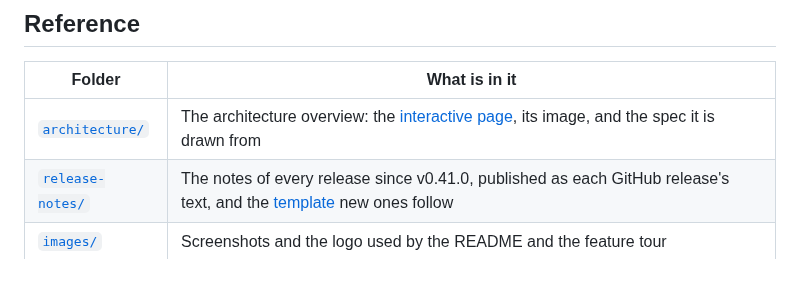
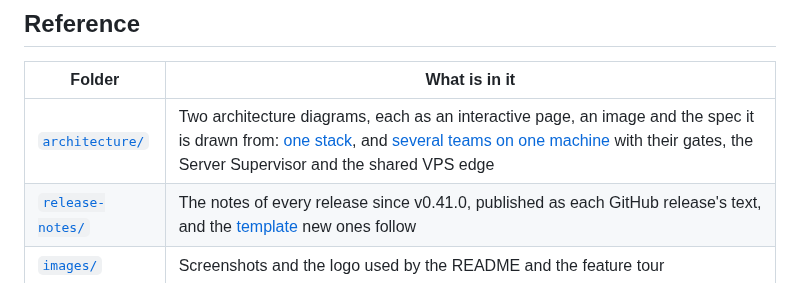
Before and after one commit to tubalainen/reforger-server-manager, a Markdown page: docs/README.md, the part around the change. GitHub-like rendering.

```diff
--- a/docs/README.md
+++ b/docs/README.md
@@ -14,6 +14,6 @@
 
 | Folder | What is in it |
 |---|---|
-| [`architecture/`](architecture/) | The architecture overview: the [interactive page](https://tubalainen.github.io/reforger-server-manager/architecture/reforger-server-manager-overview.html), its image, and the spec it is drawn from |
+| [`architecture/`](architecture/) | Two architecture diagrams, each as an interactive page, an image and the spec it is drawn from: [one stack](https://tubalainen.github.io/reforger-server-manager/architecture/reforger-server-manager-overview.html), and [several teams on one machine](https://tubalainen.github.io/reforger-server-manager/architecture/reforger-server-manager-multi-team.html) with their gates, the Server Supervisor and the shared VPS edge |
 | [`release-notes/`](release-notes/) | The notes of every release since v0.41.0, published as each GitHub release's text, and the [template](release-notes/TEMPLATE.md) new ones follow |
 | [`images/`](images/) | Screenshots and the logo used by the README and the feature tour |
```
Also changed, not shown: README.md (+7 -1 lines), docs/installation.md (+4 -0 lines), docs/architecture/reforger-server-manager-multi-team.png (added), 2 other files.
